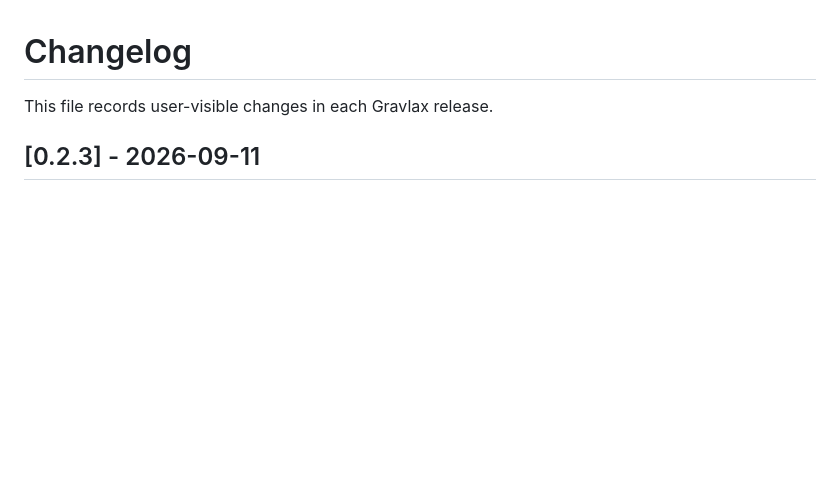
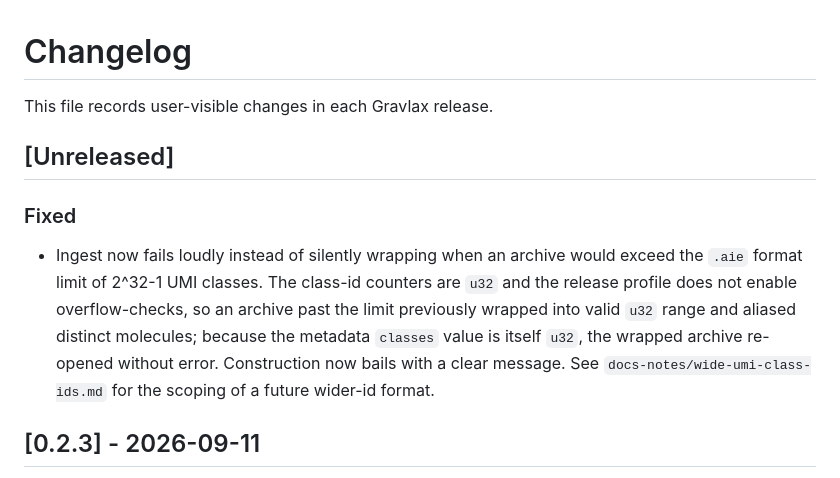
Before and after one commit to COMBINE-lab/gravlax, a Markdown page: CHANGELOG.md, the part around the change. Rendered like a GitHub page; blank space fills up the shorter version.

```diff
--- a/CHANGELOG.md
+++ b/CHANGELOG.md
@@ -1,6 +1,19 @@
 # Changelog
 
 This file records user-visible changes in each Gravlax release.
+
+## [Unreleased]
+
+### Fixed
+
+- Ingest now fails loudly instead of silently wrapping when an archive would
+  exceed the `.aie` format limit of 2^32-1 UMI classes. The class-id counters
+  are `u32` and the release profile does not enable overflow-checks, so an
+  archive past the limit previously wrapped into valid `u32` range and aliased
+  distinct molecules; because the metadata `classes` value is itself `u32`, the
+  wrapped archive re-opened without error. Construction now bails with a clear
+  message. See `docs-notes/wide-umi-class-ids.md` for the scoping of a future
+  wider-id format.
 
 ## [0.2.3] - 2026-09-11
 
```
Also changed, not shown: docs-notes/wide-umi-class-ids.md (added, +112 -0 lines).
